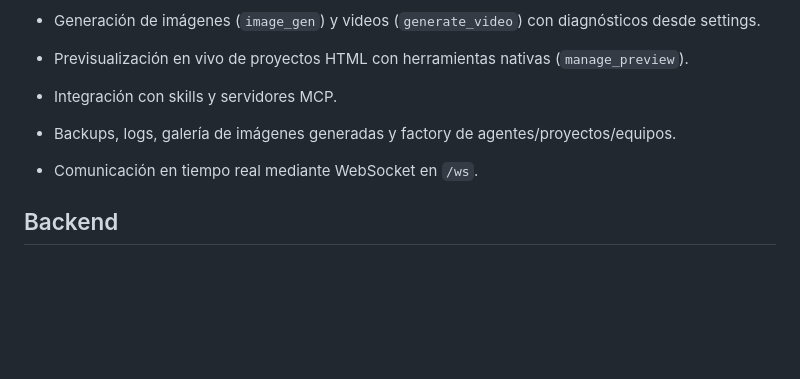
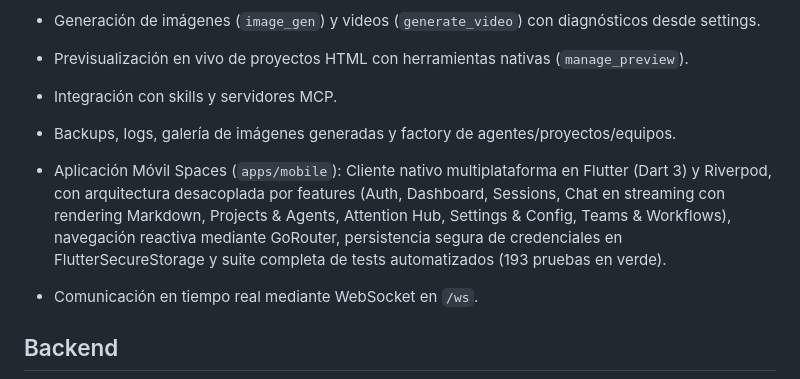
Before and after one commit to themikehage/the-spaces, a Markdown page: about.md, the part around the change. GitHub-like rendering; blank space fills up the shorter version.

```diff
--- a/about.md
+++ b/about.md
@@ -48,6 +48,7 @@ El repositorio es un monorepo con workspaces de `pnpm`:
 - Previsualización en vivo de proyectos HTML con herramientas nativas (`manage_preview`).
 - Integración con skills y servidores MCP.
 - Backups, logs, galería de imágenes generadas y factory de agentes/proyectos/equipos.
+- Aplicación Móvil Spaces (`apps/mobile`): Cliente nativo multiplataforma en Flutter (Dart 3) y Riverpod, con arquitectura desacoplada por features (Auth, Dashboard, Sessions, Chat en streaming con rendering Markdown, Projects & Agents, Attention Hub, Settings & Config, Teams & Workflows), navegación reactiva mediante GoRouter, persistencia segura de credenciales en FlutterSecureStorage y suite completa de tests automatizados (193 pruebas en verde).
 - Comunicación en tiempo real mediante WebSocket en `/ws`.
 
 ## Backend
```
Also changed, not shown: steps.md (+5 -1 lines).
